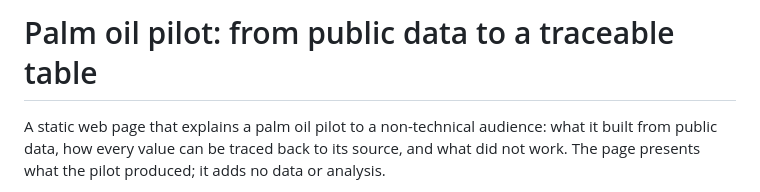
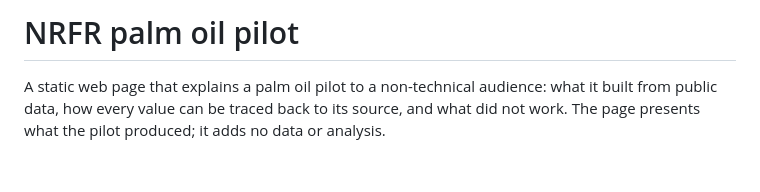
Before and after one commit to yaseen9133ai/nrfr-pilot-site, a Markdown page: README.md, the part around the change. Rendered like a GitHub page; blank space fills up the shorter version.

Commit message:
Final record: push check, README title
Co-Authored-By: Claude Opus 5.5 <noreply@anthropic.com>

```diff
--- a/README.md
+++ b/README.md
@@ -1,4 +1,4 @@
-# Palm oil pilot: from public data to a traceable table
+# NRFR palm oil pilot
 
 A static web page that explains a palm oil pilot to a non-technical audience: what it built from public data, how every value can be traced back to its source, and what did not work. The page presents what the pilot produced; it adds no data or analysis.
 
```
Also changed, not shown: PROGRESS.md (+15 -6 lines).
